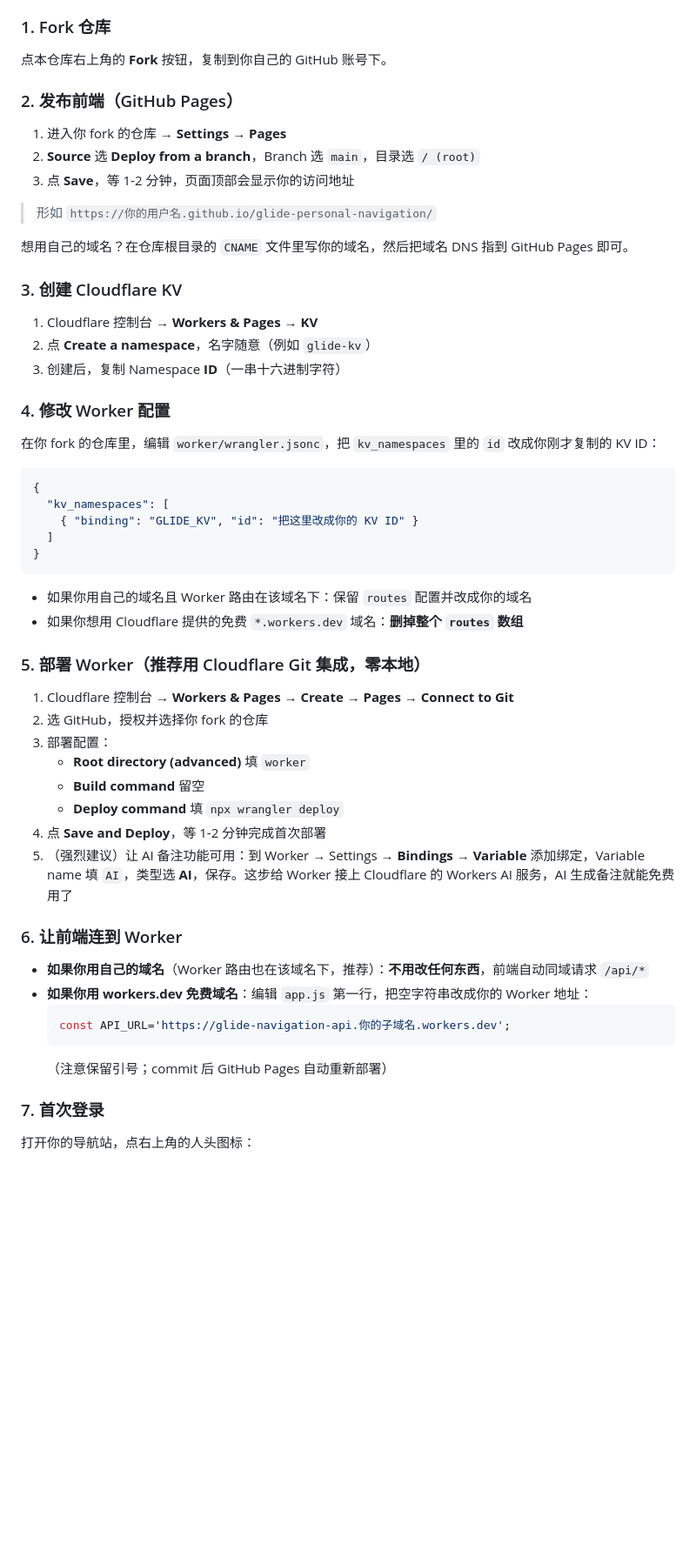
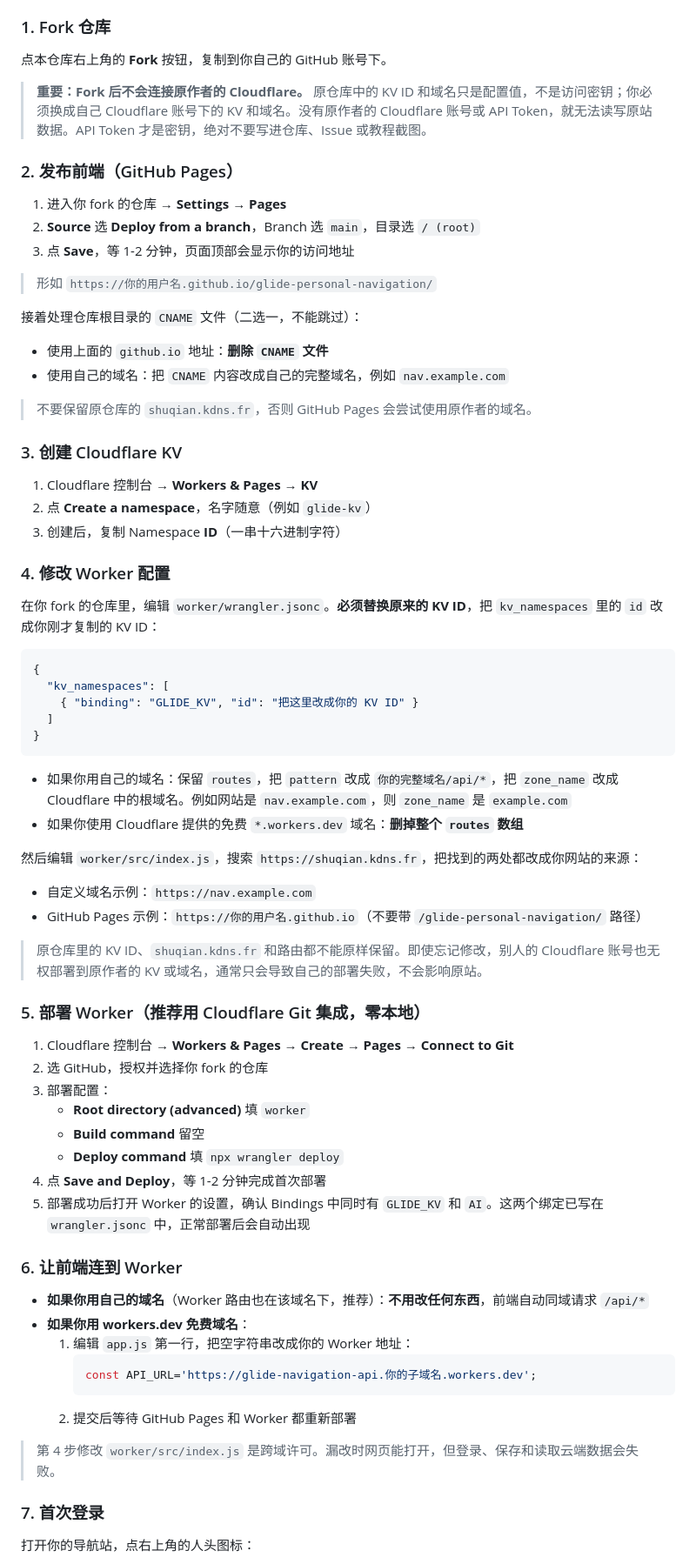
Before and after one commit to Maxzzj777/glide-personal-navigation, a Markdown page: README.md, the part around one of its changes. Shown at 87% size. GitHub-like rendering; blank space fills up the shorter version.

Commit message:
docs: clarify Cloudflare deployment safety

````diff
--- a/README.md
+++ b/README.md
@@ -76,6 +76,8 @@
 
 点本仓库右上角的 **Fork** 按钮，复制到你自己的 GitHub 账号下。
 
+> **重要：Fork 后不会连接原作者的 Cloudflare。** 原仓库中的 KV ID 和域名只是配置值，不是访问密钥；你必须换成自己 Cloudflare 账号下的 KV 和域名。没有原作者的 Cloudflare 账号或 API Token，就无法读写原站数据。API Token 才是密钥，绝对不要写进仓库、Issue 或教程截图。
+
 ### 2. 发布前端（GitHub Pages）
 
 1. 进入你 fork 的仓库 → **Settings → Pages**
@@ -84,7 +86,12 @@
 
 > 形如 `https://你的用户名.github.io/glide-personal-navigation/`
 
-想用自己的域名？在仓库根目录的 `CNAME` 文件里写你的域名，然后把域名 DNS 指到 GitHub Pages 即可。
+接着处理仓库根目录的 `CNAME` 文件（二选一，不能跳过）：
+
+- 使用上面的 `github.io` 地址：**删除 `CNAME` 文件**
+- 使用自己的域名：把 `CNAME` 内容改成自己的完整域名，例如 `nav.example.com`
+
+> 不要保留原仓库的 `shuqian.kdns.fr`，否则 GitHub Pages 会尝试使用原作者的域名。
 
 ### 3. 创建 Cloudflare KV
 
@@ -94,7 +101,7 @@
 
 ### 4. 修改 Worker 配置
 
-在你 fork 的仓库里，编辑 `worker/wrangler.jsonc`，把 `kv_namespaces` 里的 `id` 改成你刚才复制的 KV ID：
+在你 fork 的仓库里，编辑 `worker/wrangler.jsonc`。**必须替换原来的 KV ID**，把 `kv_namespaces` 里的 `id` 改成你刚才复制的 KV ID：
 
 ```jsonc
 {
@@ -104,8 +111,15 @@
 }
 ```
 
-- 如果你用自己的域名且 Worker 路由在该域名下：保留 `routes` 配置并改成你的域名
-- 如果你想用 Cloudflare 提供的免费 `*.workers.dev` 域名：**删掉整个 `routes` 数组**
+- 如果你用自己的域名：保留 `routes`，把 `pattern` 改成 `你的完整域名/api/*`，把 `zone_name` 改成 Cloudflare 中的根域名。例如网站是 `nav.example.com`，则 `zone_name` 是 `example.com`
+- 如果你使用 Cloudflare 提供的免费 `*.workers.dev` 域名：**删掉整个 `routes` 数组**
+
+然后编辑 `worker/src/index.js`，搜索 `https://shuqian.kdns.fr`，把找到的两处都改成你网站的来源：
+
+- 自定义域名示例：`https://nav.example.com`
+- GitHub Pages 示例：`https://你的用户名.github.io`（不要带 `/glide-personal-navigation/` 路径）
+
+> 原仓库里的 KV ID、`shuqian.kdns.fr` 和路由都不能原样保留。即使忘记修改，别人的 Cloudflare 账号也无权部署到原作者的 KV 或域名，通常只会导致自己的部署失败，不会影响原站。
 
 ### 5. 部署 Worker（推荐用 Cloudflare Git 集成，零本地）
 
@@ -116,16 +130,19 @@
    - **Build command** 留空
    - **Deploy command** 填 `npx wrangler deploy`
 4. 点 **Save and Deploy**，等 1-2 分钟完成首次部署
-5. （强烈建议）让 AI 备注功能可用：到 Worker → Settings → **Bindings** → **Variable** 添加绑定，Variable name 填 `AI`，类型选 **AI**，保存。这步给 Worker 接上 Cloudflare 的 Workers AI 服务，AI 生成备注就能免费用了
+5. 部署成功后打开 Worker 的设置，确认 Bindings 中同时有 `GLIDE_KV` 和 `AI`。这两个绑定已写在 `wrangler.jsonc` 中，正常部署后会自动出现
 
 ### 6. 让前端连到 Worker
 
 - **如果你用自己的域名**（Worker 路由也在该域名下，推荐）：**不用改任何东西**，前端自动同域请求 `/api/*`
-- **如果你用 workers.dev 免费域名**：编辑 `app.js` 第一行，把空字符串改成你的 Worker 地址：
-  ```js
-  const API_URL='https://glide-navigation-api.你的子域名.workers.dev';
-  ```
-  （注意保留引号；commit 后 GitHub Pages 自动重新部署）
+- **如果你用 workers.dev 免费域名**：
+  1. 编辑 `app.js` 第一行，把空字符串改成你的 Worker 地址：
+     ```js
+     const API_URL='https://glide-navigation-api.你的子域名.workers.dev';
+     ```
+  2. 提交后等待 GitHub Pages 和 Worker 都重新部署
+
+> 第 4 步修改 `worker/src/index.js` 是跨域许可。漏改时网页能打开，但登录、保存和读取云端数据会失败。
 
 ### 7. 首次登录
 
````
Also changed, not shown: other parts of README.md (+18 -6 lines).
